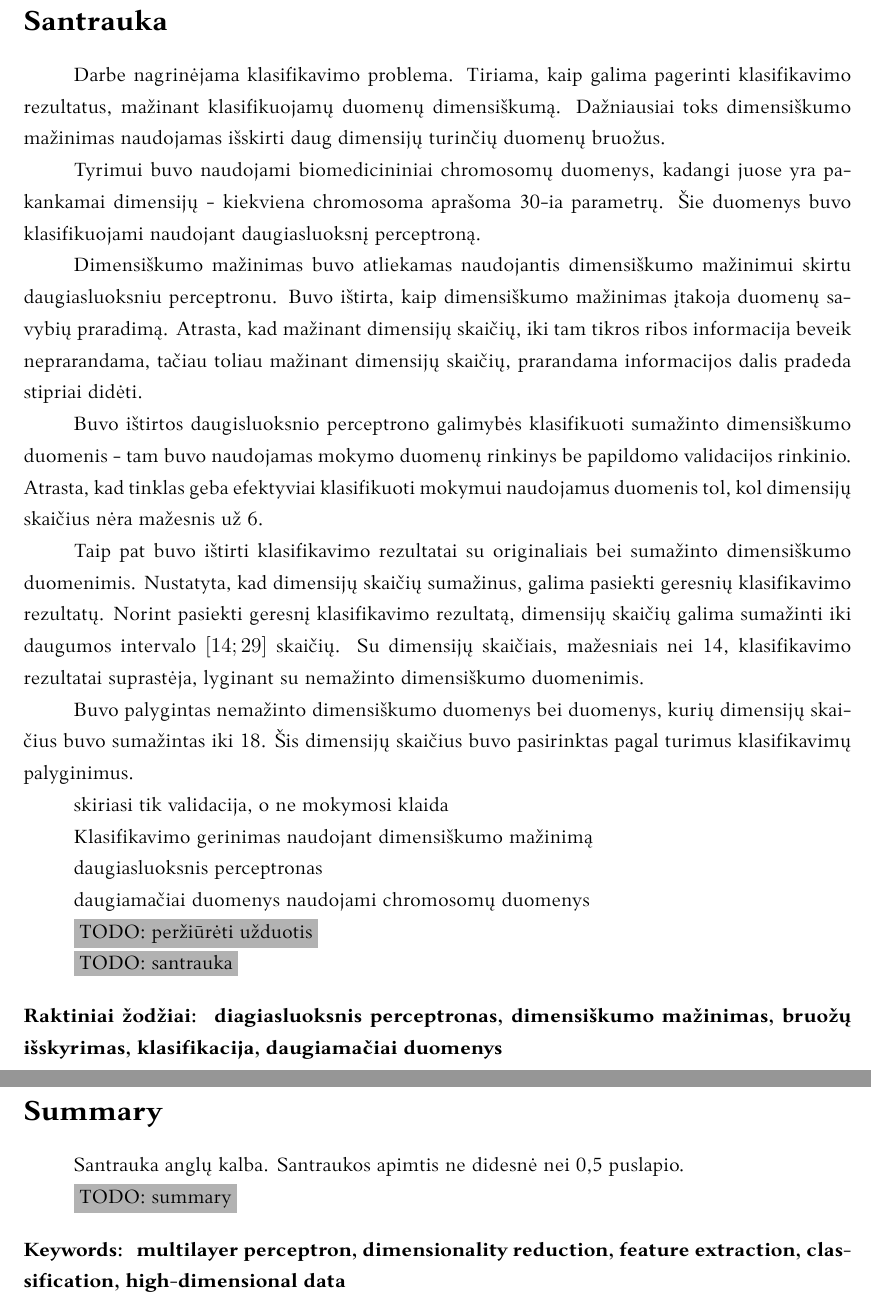
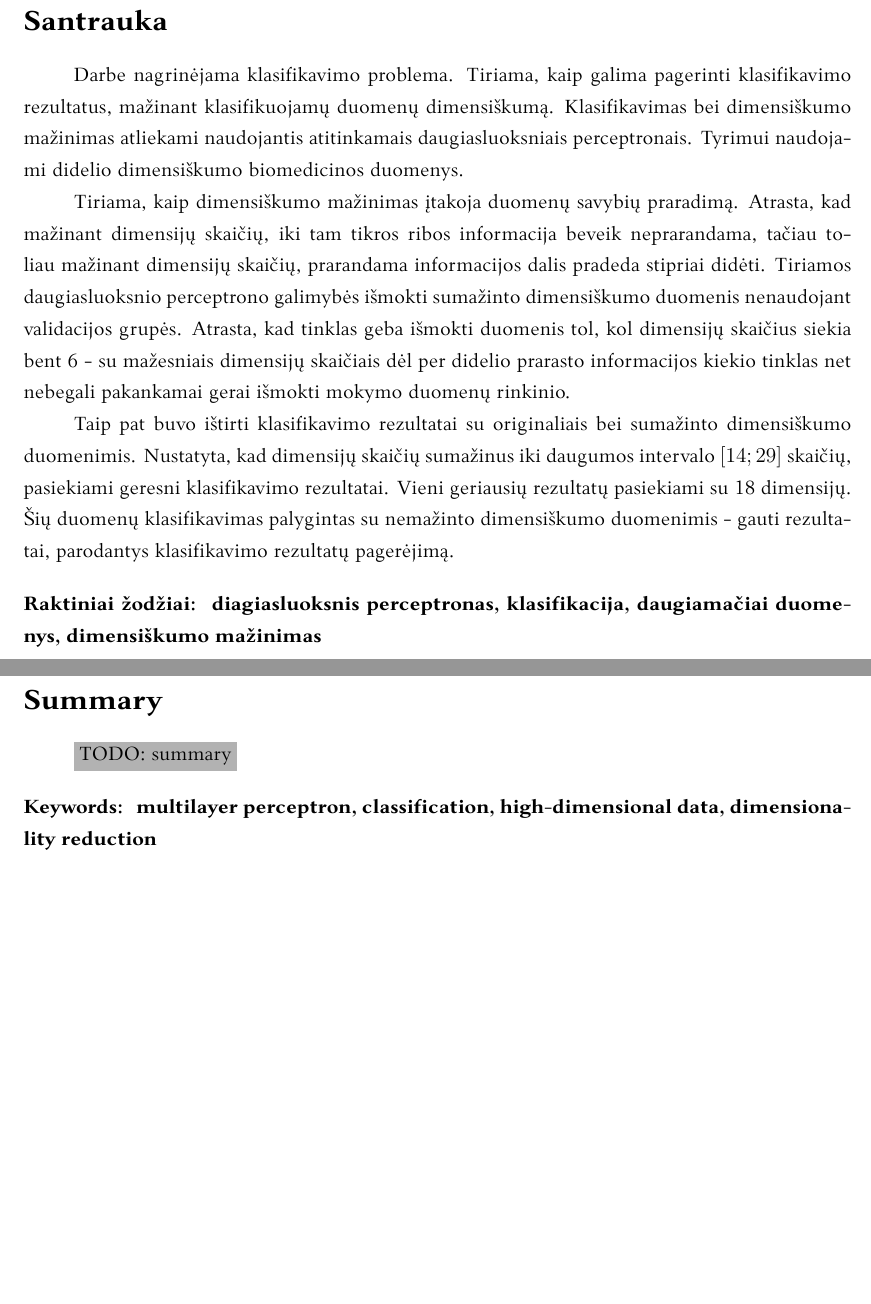
Before and after one commit to donce/bakalauras, a LaTeX thesis (thesis/bakalaurinis.tex): two parts of pages 2 and 3 of 30 before the commit and two parts of pages 2 and 3 of 29 after it, joined at a grey line, cut so that both start at the same text, the shorter picture padded with empty space. Compiled offline with XeLaTeX; a missing font is replaced by an installed copy or a similar font.

Commit message:
Summary, formatting

```diff
--- a/thesis/bakalaurinis.tex
+++ b/thesis/bakalaurinis.tex
@@ -60,58 +67,42 @@
 
 Darbe nagrinėjama klasifikavimo problema.
 Tiriama, kaip galima pagerinti klasifikavimo rezultatus, mažinant klasifikuojamų duomenų dimensiškumą.
-Dažniausiai toks dimensiškumo mažinimas naudojamas išskirti daug dimensijų turinčių duomenų bruožus.
+Klasifikavimas bei dimensiškumo mažinimas atliekami naudojantis atitinkamais daugiasluoksniais perceptronais.
+Tyrimui naudojami didelio dimensiškumo biomedicinos duomenys.
 
-Tyrimui buvo naudojami biomedicininiai chromosomų duomenys, kadangi juose yra pakankamai dimensijų - kiekviena chromosoma aprašoma 30-ia parametrų.
-Šie duomenys buvo klasifikuojami naudojant daugiasluoksnį perceptroną.
+% dimensiškumo mažinimas
+Tiriama, kaip dimensiškumo mažinimas įtakoja duomenų savybių praradimą.
+Atrasta, kad mažinant dimensijų skaičių, iki tam tikros ribos informacija beveik neprarandama, tačiau toliau mažinant dimensijų skaičių, prarandama informacijos dalis pradeda stipriai didėti.
+Tiriamos daugiasluoksnio perceptrono galimybės išmokti sumažinto dimensiškumo duomenis nenaudojant validacijos grupės.
+Atrasta, kad tinklas geba išmokti duomenis tol, kol dimensijų skaičius siekia bent 6 - su mažesniais dimensijų skaičiais dėl per didelio prarasto informacijos kiekio tinklas net nebegali pakankamai gerai išmokti mokymo duomenų rinkinio.
 
-Dimensiškumo mažinimas buvo atliekamas naudojantis dimensiškumo mažinimui skirtu daugiasluoksniu perceptronu.
-Buvo ištirta, kaip dimensiškumo mažinimas įtakoja duomenų savybių praradimą.
-Atrasta, kad mažinant dimensijų skaičių, iki tam tikros ribos informacija beveik neprarandama, tačiau toliau mažinant dimensijų skaičių, prarandama informacijos dalis pradeda stipriai didėti.
+% klasifikavimo rezultatai
+Taip pat buvo ištirti klasifikavimo rezultatai su originaliais bei sumažinto dimensiškumo duomenimis.
+Nustatyta, kad dimensijų skaičių sumažinus iki daugumos intervalo $[14; 29]$ skaičių, pasiekiami geresni klasifikavimo rezultatai.
+Vieni geriausių rezultatų pasiekiami su 18 dimensijų.
+Šių duomenų klasifikavimas palygintas su nemažinto dimensiškumo duomenimis - gauti rezultatai, parodantys klasifikavimo rezultatų pagerėjimą.
 
-Buvo ištirtos daugisluoksnio perceptrono galimybės klasifikuoti sumažinto dimensiškumo duomenis - tam buvo naudojamas mokymo duomenų rinkinys be papildomo validacijos rinkinio.
-Atrasta, kad tinklas geba efektyviai klasifikuoti mokymui naudojamus duomenis tol, kol dimensijų skaičius nėra mažesnis už 6.
+% klasifikavimo palyginimas su 18-D
+%Nemažinto dimensiškumo duomenų klasifikavimas buvo palygintas su duomenų, kurių dimensijų skaičius buvo sumažintas iki 18.
+% Abiem atvejais tinklas mokymo duomenys buvo tinkamai įsisavinti, kadangi mokymo klaidos beveik pasiekė nulines.
+% Visgi klasifikavimą geriau perprato ..., kadangi su šiais duomenimis validacijos klaida buvo pasiekta mažesnė.
 
-Taip pat buvo ištirti klasifikavimo rezultatai su originaliais bei sumažinto dimensiškumo duomenimis.
-Nustatyta, kad dimensijų skaičių sumažinus, galima pasiekti geresnių klasifikavimo rezultatų.
-Norint pasiekti geresnį klasifikavimo rezultatą, dimensijų skaičių galima sumažinti iki daugumos intervalo $[14; 29]$ skaičių.
-Su dimensijų skaičiais, mažesniais nei 14, klasifikavimo rezultatai suprastėja, lyginant su nemažinto dimensiškumo duomenimis.
+% Dažniausiai toks dimensiškumo mažinimas naudojamas išskirti daug dimensijų turinčių duomenų bruožus.
+% Tyrimui buvo naudojami biomedicinos duomenys, kadangi juose yra pakankamai dimensijų - kiekviena chromosoma aprašoma 30-ia parametrų.
+% Šie duomenys buvo klasifikuojami naudojant daugiasluoksnį perceptroną.
 
-Buvo palygintas nemažinto dimensiškumo duomenys bei duomenys, kurių dimensijų skaičius buvo sumažintas iki 18.
-Šis dimensijų skaičius buvo pasirinktas pagal turimus klasifikavimų palyginimus.
-
-skiriasi tik validacija, o ne mokymosi klaida
-
-Klasifikavimo gerinimas naudojant dimensiškumo mažinimą
-
-
-
-daugiasluoksnis perceptronas
-
-daugiamačiai duomenys
-naudojami chromosomų duomenys
-
-\TODO{peržiūrėti užduotis}
-
-\TODO{santrauka}
 
 % Nurodomi iki 5 svarbiausių temos raktinių žodžių (terminų).
 
-\raktiniaizodziai{diagiasluoksnis perceptronas, dimensiškumo mažinimas, bruožų išskyrimas, klasifikacija, daugiamačiai duomenys}
-
-
-
-
-
+\raktiniaizodziai{diagiasluoksnis perceptronas, klasifikacija, daugiamačiai duomenys, dimensiškumo mažinimas}
 
 
 
 \sectionnonumnocontent{Summary}
-Santrauka anglų kalba. Santraukos apimtis ne didesnė nei 0,5 puslapio.
 
 \TODO{summary}
 
-\keywords{multilayer perceptron, dimensionality reduction, feature extraction, classification, high-dimensional data}
+\keywords{multilayer perceptron, classification, high-dimensional data, dimensionality reduction}
 
 
 
```
Also changed, not shown: thesis/bibliografija.bib (+1 -7 lines), thesis/bakalaurinis.pdf, thesis/bakalaurinis.tex (97 more changed lines).
